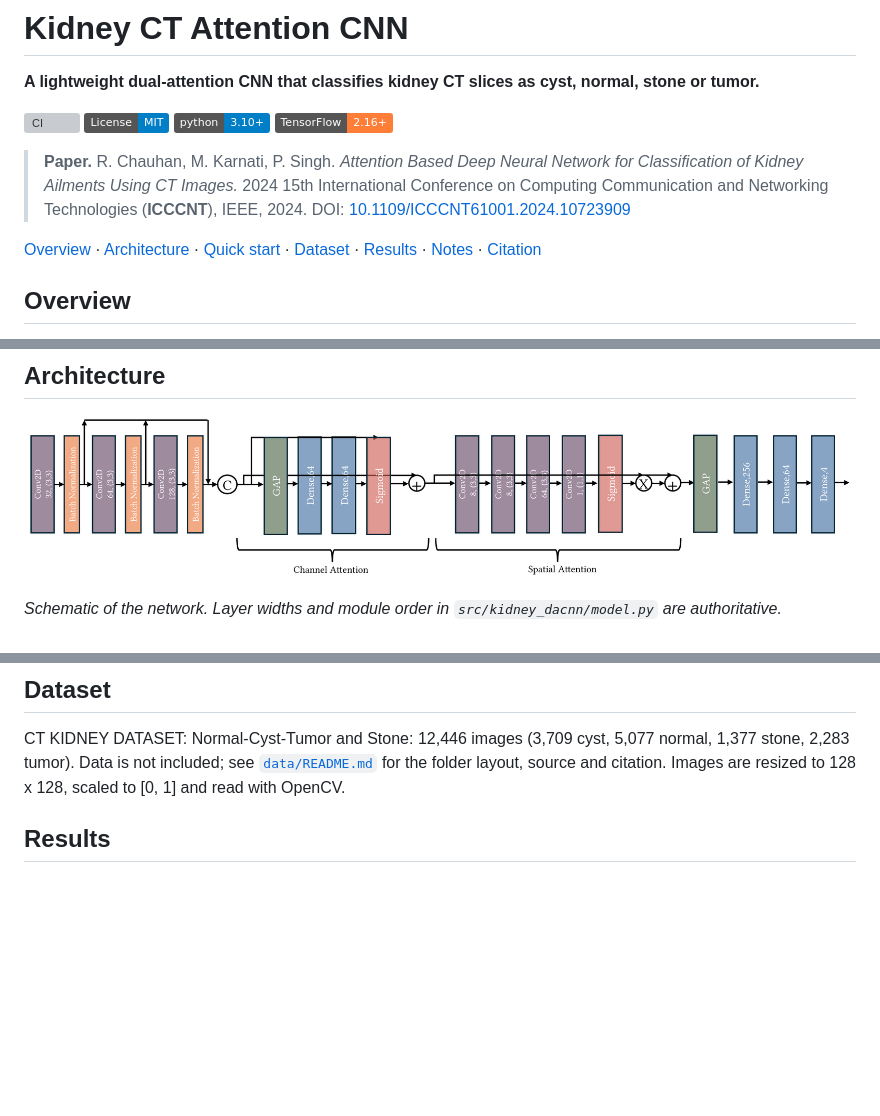
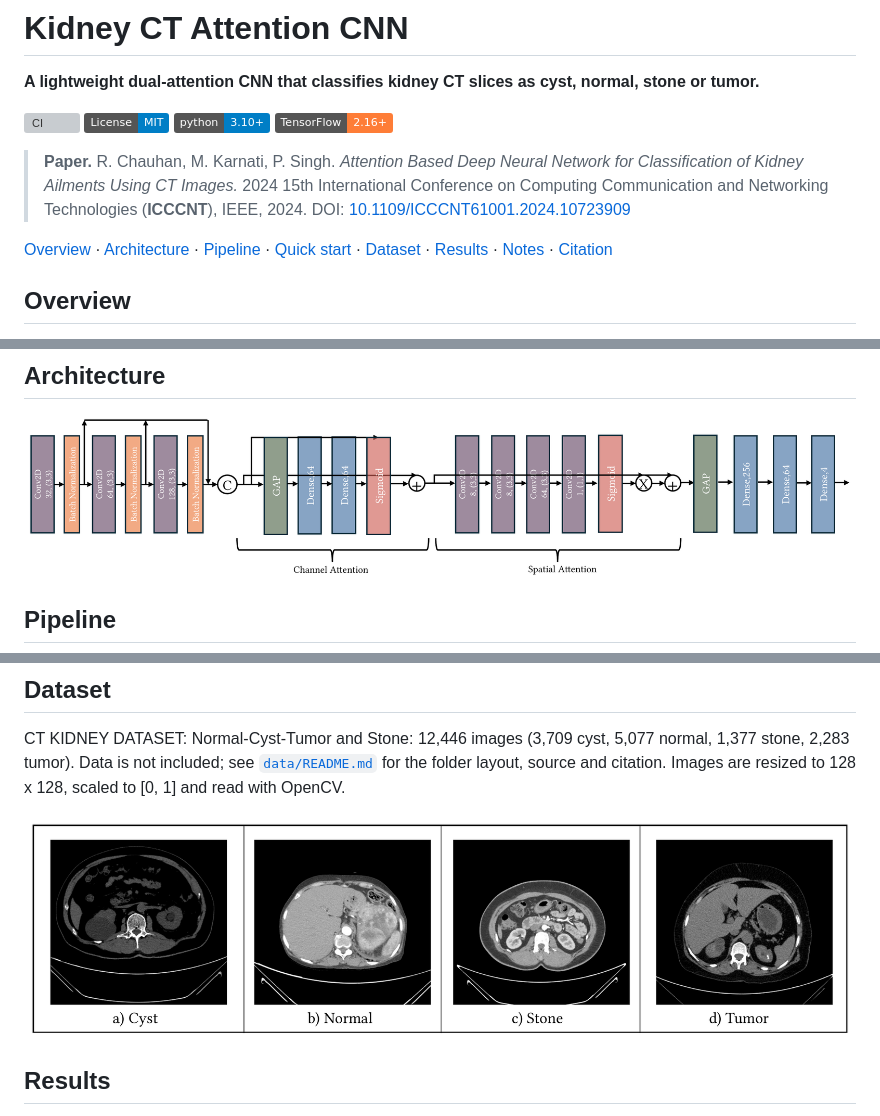
Before and after one commit to RashiChauhan67/kidney-ct-attention-cnn, a Markdown page: README.md, 3 parts joined by grey strips. Rendered like a GitHub page; pictures changed too: docs/figures/dataset_samples.png (added); badges without logos; blank space fills up the shorter version; grey boxes are pictures that could not be loaded.

Commit message:
README: show architecture figures only; add pipeline and dataset sample figures

```diff
--- a/README.md
+++ b/README.md
@@ -9,7 +9,7 @@
 
 > **Paper.** R. Chauhan, M. Karnati, P. Singh. *Attention Based Deep Neural Network for Classification of Kidney Ailments Using CT Images.* 2024 15th International Conference on Computing Communication and Networking Technologies (**ICCCNT**), IEEE, 2024. DOI: [10.1109/ICCCNT61001.2024.10723909](https://doi.org/10.1109/ICCCNT61001.2024.10723909)
 
-[Overview](#overview) · [Architecture](#architecture) · [Quick start](#quick-start) · [Dataset](#dataset) · [Results](#results) · [Notes](#notes) · [Citation](#citation)
+[Overview](#overview) · [Architecture](#architecture) · [Pipeline](#pipeline) · [Quick start](#quick-start) · [Dataset](#dataset) · [Results](#results) · [Notes](#notes) · [Citation](#citation)
 
 ## Overview
 
@@ -31,5 +31,5 @@ The accuracy is the value recorded in the notebook (see [Notes](#notes)).
 
 ![Kidney attention CNN](docs/figures/kidney_architecture.png)
 
-*Schematic of the network. Layer widths and module order in `src/kidney_dacnn/model.py` are authoritative.*
+## Pipeline
 
@@ -86,6 +73,8 @@ model = compile_model(build_model())  # 414,837 parameters
 ## Dataset
 
 CT KIDNEY DATASET: Normal-Cyst-Tumor and Stone: 12,446 images (3,709 cyst, 5,077 normal, 1,377 stone, 2,283 tumor). Data is not included; see [`data/README.md`](data/README.md) for the folder layout, source and citation. Images are resized to 128 x 128, scaled to [0, 1] and read with OpenCV.
+
+![Sample CT slices: cyst, normal, stone, tumor](docs/figures/dataset_samples.png)
 
 ## Results
 
```
Also changed, not shown: other parts of README.md (+3 -16 lines), docs/figures/kidney_pipeline.png (added).
